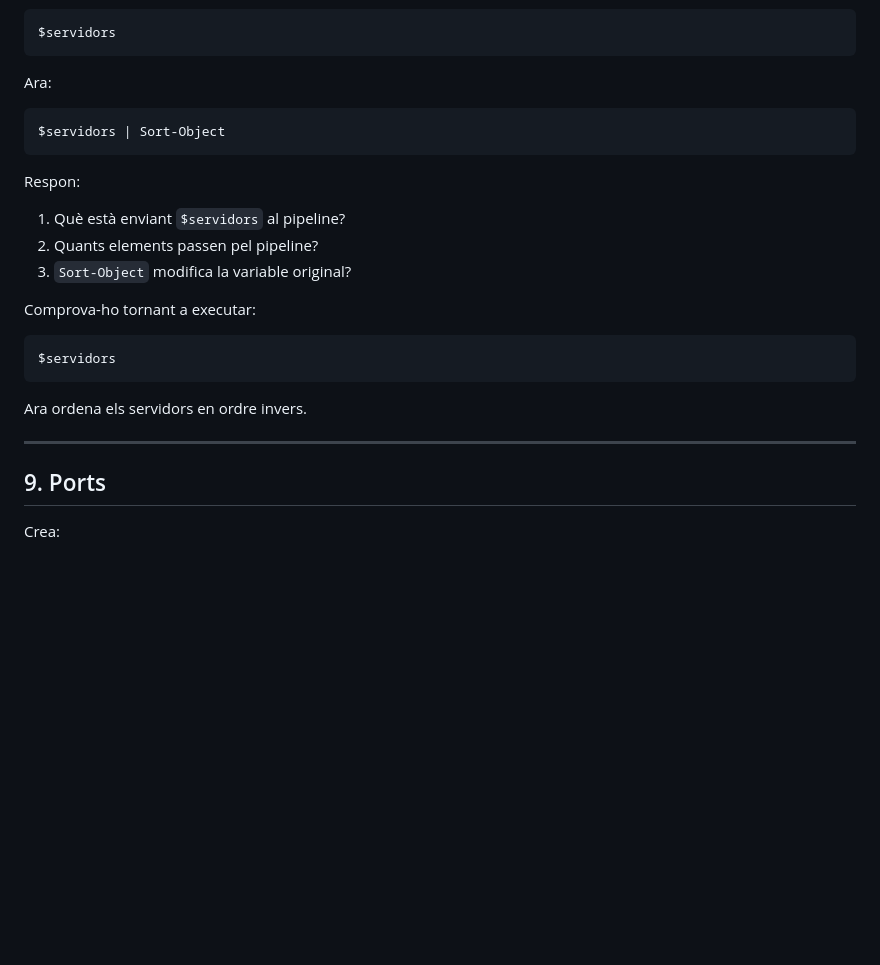
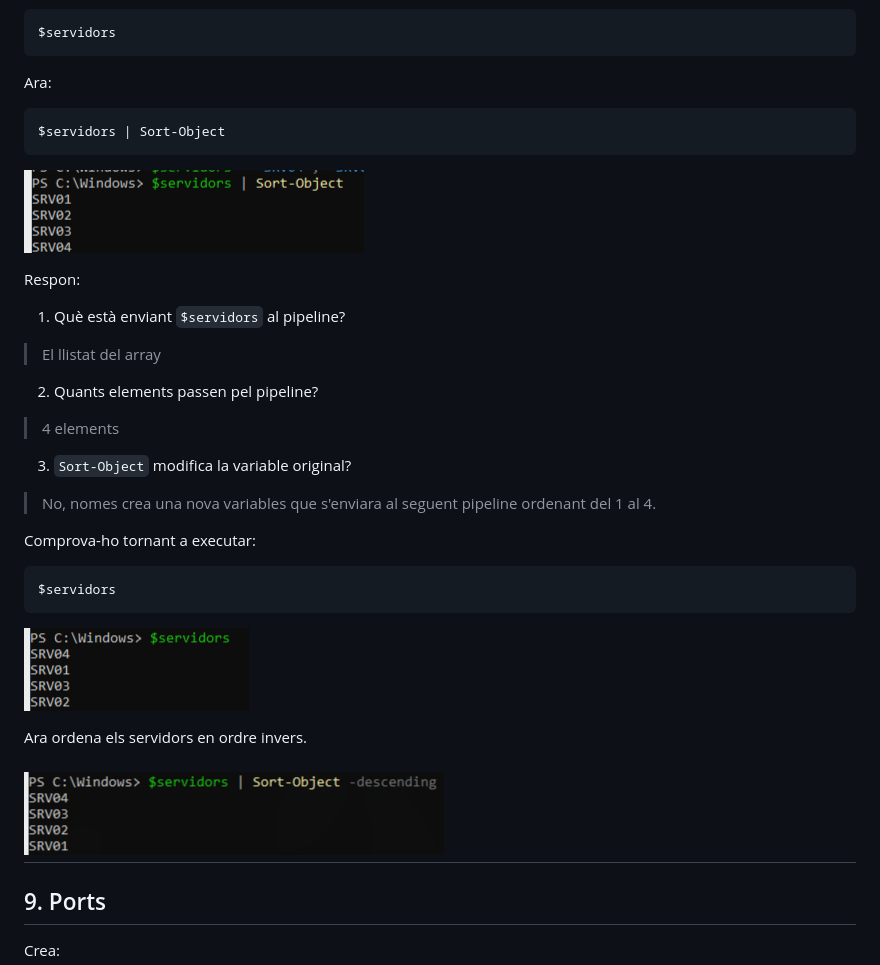
Before and after one commit to BruColomer/ASIX_Sistemes, a Markdown page: 02.Powershell/05.Pipeline.md, the part around the change. GitHub-like rendering; pictures changed too: 02.Powershell/img/05.Pipeline_img/08_Servidors_ordenats.png (added), 02.Powershell/img/05.Pipeline_img/08_Servidors_ordre_invers.png (added), 02.Powershell/img/05.Pipeline_img/08_Servidors_original.png (added); blank space fills up the shorter version.

Commit message:
Powershell, 05.Pipeline, exercici 8 Arrays

````diff
--- a/02.Powershell/05.Pipeline.md
+++ b/02.Powershell/05.Pipeline.md
@@ -327,20 +327,32 @@ Ara:
 $servidors | Sort-Object
 ```
 
+![Servidors ordenats](img/05.Pipeline_img/08_Servidors_ordenats.png)
+
 Respon:
 
 1. Què està enviant `$servidors` al pipeline?
+
+>El llistat del array
+
 2. Quants elements passen pel pipeline?
+
+>4 elements
+
 3. `Sort-Object` modifica la variable original?
+
+>No, nomes crea una nova variables que s'enviara al seguent pipeline ordenant del 1 al 4.
 
 Comprova-ho tornant a executar:
 
 ```powershell
 $servidors
 ```
+![Variable original](img/05.Pipeline_img/08_Servidors_original.png)
 
 Ara ordena els servidors en ordre invers.
 
+![Ordre invers](img/05.Pipeline_img/08_Servidors_ordre_invers.png)
 ---
 
 ## 9. Ports
````
